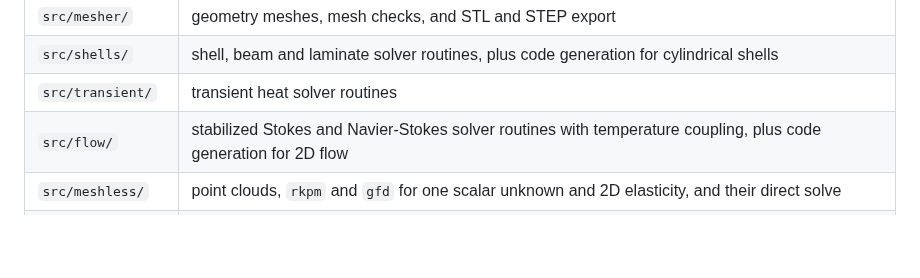
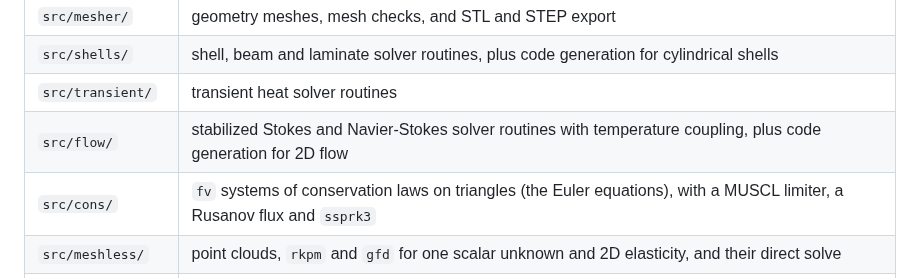
Before and after one commit to yujieteo/skein, a Markdown page: README.md, the part around the change. GitHub-like rendering; blank space fills up the shorter version.

Commit message:
no-mistakes(document): Document src/cons family in README and spec

```diff
--- a/README.md
+++ b/README.md
@@ -108,6 +108,7 @@ golden files again and read the diff:
 | `src/shells/` | shell, beam and laminate solver routines, plus code generation for cylindrical shells |
 | `src/transient/` | transient heat solver routines |
 | `src/flow/` | stabilized Stokes and Navier-Stokes solver routines with temperature coupling, plus code generation for 2D flow |
+| `src/cons/` | `fv` systems of conservation laws on triangles (the Euler equations), with a MUSCL limiter, a Rusanov flux and `ssprk3` |
 | `src/meshless/` | point clouds, `rkpm` and `gfd` for one scalar unknown and 2D elasticity, and their direct solve |
 | `src/optim/` | a Q4 grid of 2D elasticity with a band Cholesky solve, the adjoint of a point objective, the `topology` loop (SIMP, the sensitivity filter and the optimality criteria update), and the gradients of `minimize` |
 
```
Also changed, not shown: docs/skein_spec.md (+2 -0 lines).
